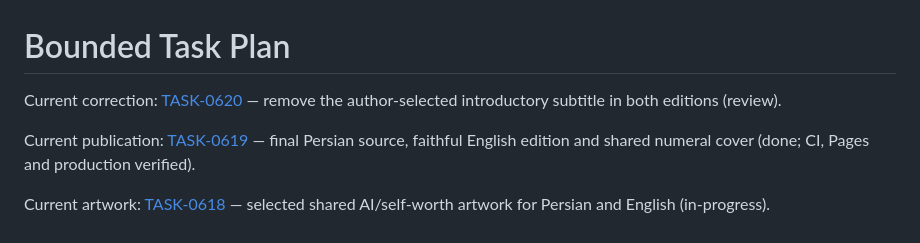
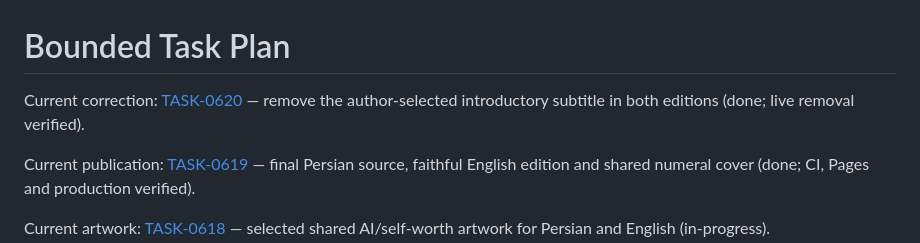
Before and after one commit to mahdiahmadirad/mahdiahmadirad.github.io, a Markdown page: docs/tasks/README.md, the part around the change. GitHub-like rendering.

Commit message:
Record verified subtitle removal and close TASK-0620 [skip ci]

```diff
--- a/docs/tasks/README.md
+++ b/docs/tasks/README.md
@@ -1,6 +1,6 @@
 # Bounded Task Plan
 
-Current correction: [TASK-0620](phase-06-deployment/TASK-0620-remove-article-subtitle.md) — remove the author-selected introductory subtitle in both editions (review).
+Current correction: [TASK-0620](phase-06-deployment/TASK-0620-remove-article-subtitle.md) — remove the author-selected introductory subtitle in both editions (done; live removal verified).
 
 Current publication: [TASK-0619](phase-06-deployment/TASK-0619-publish-15-engineering-principles.md) — final Persian source, faithful English edition and shared numeral cover (done; CI, Pages and production verified).
 
```
Also changed, not shown: 1 other file.
